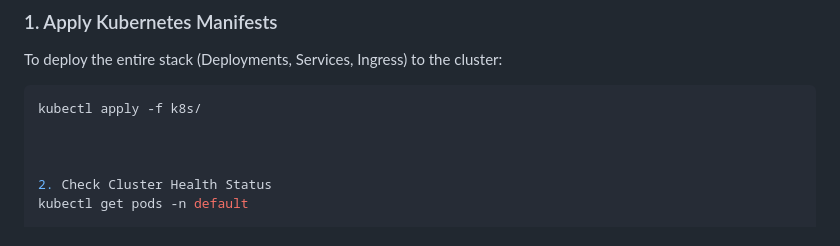
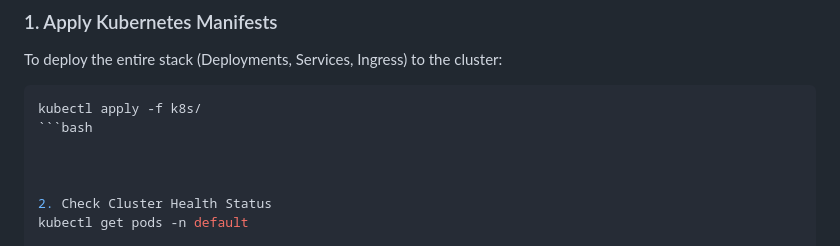
Before and after one commit to jaims-31/cloud-native-cv, a Markdown page: README.md, the part around the change. Drawn GitHub-style.

````diff
--- a/README.md
+++ b/README.md
@@ -66,6 +66,7 @@ The code lifecycle is fully automated using a GitHub Actions pipeline (`ci.yml`)
 To deploy the entire stack (Deployments, Services, Ingress) to the cluster:
 ```bash
 kubectl apply -f k8s/
+```bash
 
 
 
````
